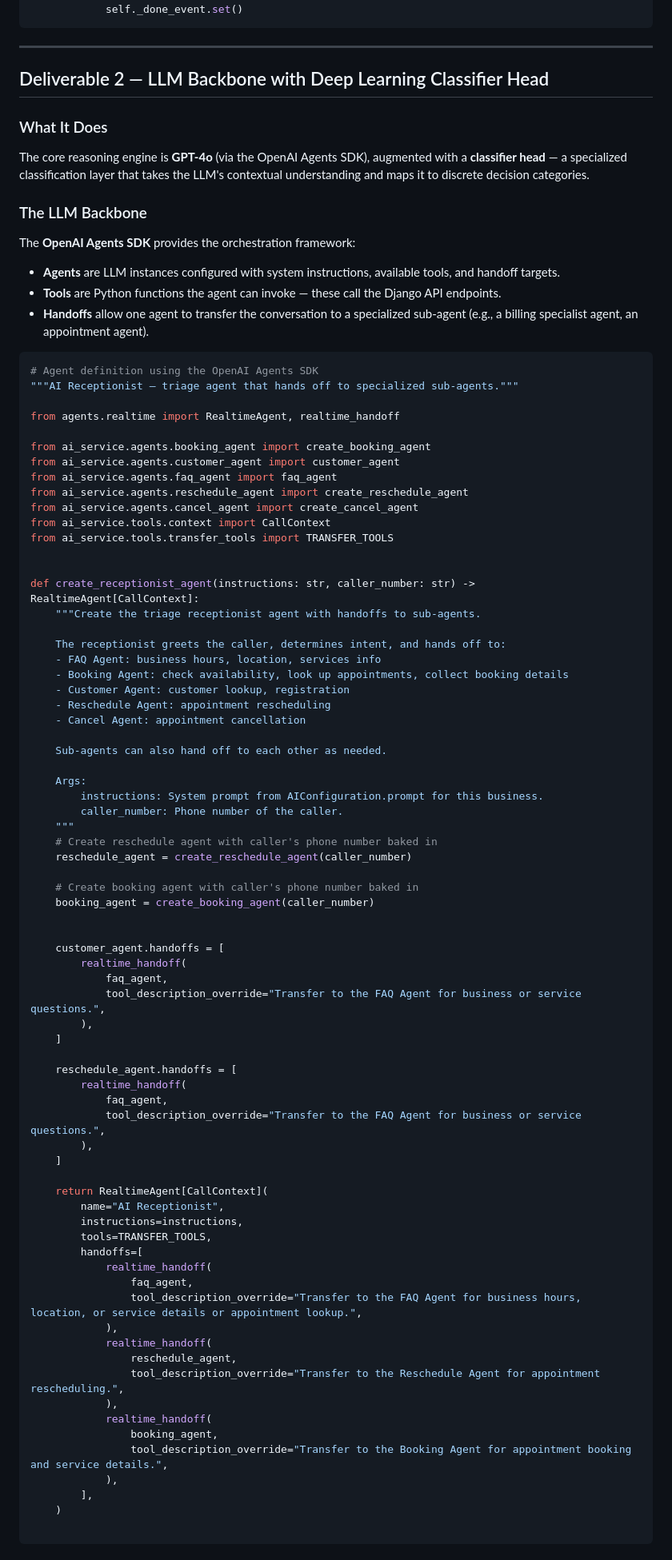
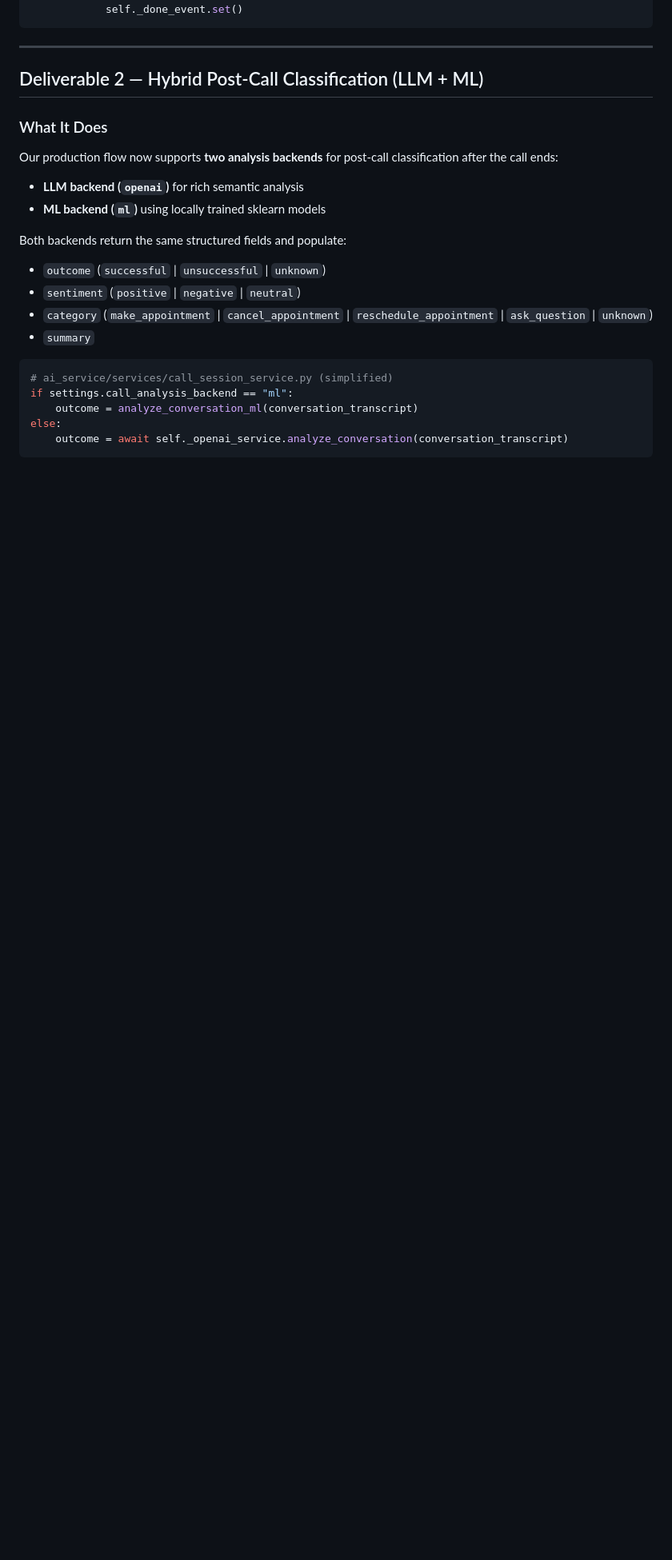
Before and after one commit to thuan20132000/conestoga-final-presentation-ml, a Markdown page: AI_Receptionist_Presentation.md, the part around one of its changes. Shown at 80% size. GitHub-like rendering; blank space fills up the shorter version.

Commit message:
- update presentation markdown

````diff
--- a/AI_Receptionist_Presentation.md
+++ b/AI_Receptionist_Presentation.md
@@ -146,91 +147,27 @@ An handler is used to collect the NER entities and saved to our database. see co
 
 ---
 
-## Deliverable 2 — LLM Backbone with Deep Learning Classifier Head
+## Deliverable 2 — Hybrid Post-Call Classification (LLM + ML)
 
 ### What It Does
 
-The core reasoning engine is **GPT-4o** (via the OpenAI Agents SDK), augmented with a **classifier head** — a specialized classification layer that takes the LLM's contextual understanding and maps it to discrete decision categories.
+Our production flow now supports **two analysis backends** for post-call classification after the call ends:
 
-### The LLM Backbone
+- **LLM backend (`openai`)** for rich semantic analysis
+- **ML backend (`ml`)** using locally trained sklearn models
 
-The **OpenAI Agents SDK** provides the orchestration framework:
+Both backends return the same structured fields and populate:
 
-- **Agents** are LLM instances configured with system instructions, available tools, and handoff targets.
-- **Tools** are Python functions the agent can invoke — these call the Django API endpoints.
-- **Handoffs** allow one agent to transfer the conversation to a specialized sub-agent (e.g., a billing specialist agent, an appointment agent).
+- `outcome` (`successful` | `unsuccessful` | `unknown`)
+- `sentiment` (`positive` | `negative` | `neutral`)
+- `category` (`make_appointment` | `cancel_appointment` | `reschedule_appointment` | `ask_question` | `unknown`)
+- `summary`
 
 ```python
-# Agent definition using the OpenAI Agents SDK
-"""AI Receptionist — triage agent that hands off to specialized sub-agents."""
-
-from agents.realtime import RealtimeAgent, realtime_handoff
-
-from ai_service.agents.booking_agent import create_booking_agent
-from ai_service.agents.customer_agent import customer_agent
-from ai_service.agents.faq_agent import faq_agent
-from ai_service.agents.reschedule_agent import create_reschedule_agent
-from ai_service.agents.cancel_agent import create_cancel_agent
-from ai_service.tools.context import CallContext
-from ai_service.tools.transfer_tools import TRANSFER_TOOLS
-
-
-def create_receptionist_agent(instructions: str, caller_number: str) -> RealtimeAgent[CallContext]:
-    """Create the triage receptionist agent with handoffs to sub-agents.
-
-    The receptionist greets the caller, determines intent, and hands off to:
-    - FAQ Agent: business hours, location, services info
-    - Booking Agent: check availability, look up appointments, collect booking details
-    - Customer Agent: customer lookup, registration
-    - Reschedule Agent: appointment rescheduling
-    - Cancel Agent: appointment cancellation
-
-    Sub-agents can also hand off to each other as needed.
-
-    Args:
-        instructions: System prompt from AIConfiguration.prompt for this business.
-        caller_number: Phone number of the caller.
-    """
-    # Create reschedule agent with caller's phone number baked in
-    reschedule_agent = create_reschedule_agent(caller_number)
-
-    # Create booking agent with caller's phone number baked in
-    booking_agent = create_booking_agent(caller_number)
-
-
-    customer_agent.handoffs = [
-        realtime_handoff(
-            faq_agent,
-            tool_description_override="Transfer to the FAQ Agent for business or service questions.",
-        ),
-    ]
-
-    reschedule_agent.handoffs = [
-        realtime_handoff(
-            faq_agent,
-            tool_description_override="Transfer to the FAQ Agent for business or service questions.",
-        ),
-    ]
-
-    return RealtimeAgent[CallContext](
-        name="AI Receptionist",
-        instructions=instructions,
-        tools=TRANSFER_TOOLS,
-        handoffs=[
-            realtime_handoff(
-                faq_agent,
-                tool_description_override="Transfer to the FAQ Agent for business hours, location, or service details or appointment lookup.",
-            ),
-            realtime_handoff(
-                reschedule_agent,
-                tool_description_override="Transfer to the Reschedule Agent for appointment rescheduling.",
-            ),
-            realtime_handoff(
-                booking_agent,
-                tool_description_override="Transfer to the Booking Agent for appointment booking and service details.",
-            ),
-        ],
-    )
-
+# ai_service/services/call_session_service.py (simplified)
+if settings.call_analysis_backend == "ml":
+    outcome = analyze_conversation_ml(conversation_transcript)
+else:
+    outcome = await self._openai_service.analyze_conversation(conversation_transcript)
 ```
 
````
Also changed, not shown: other parts of AI_Receptionist_Presentation.md (+86 -27 lines).
